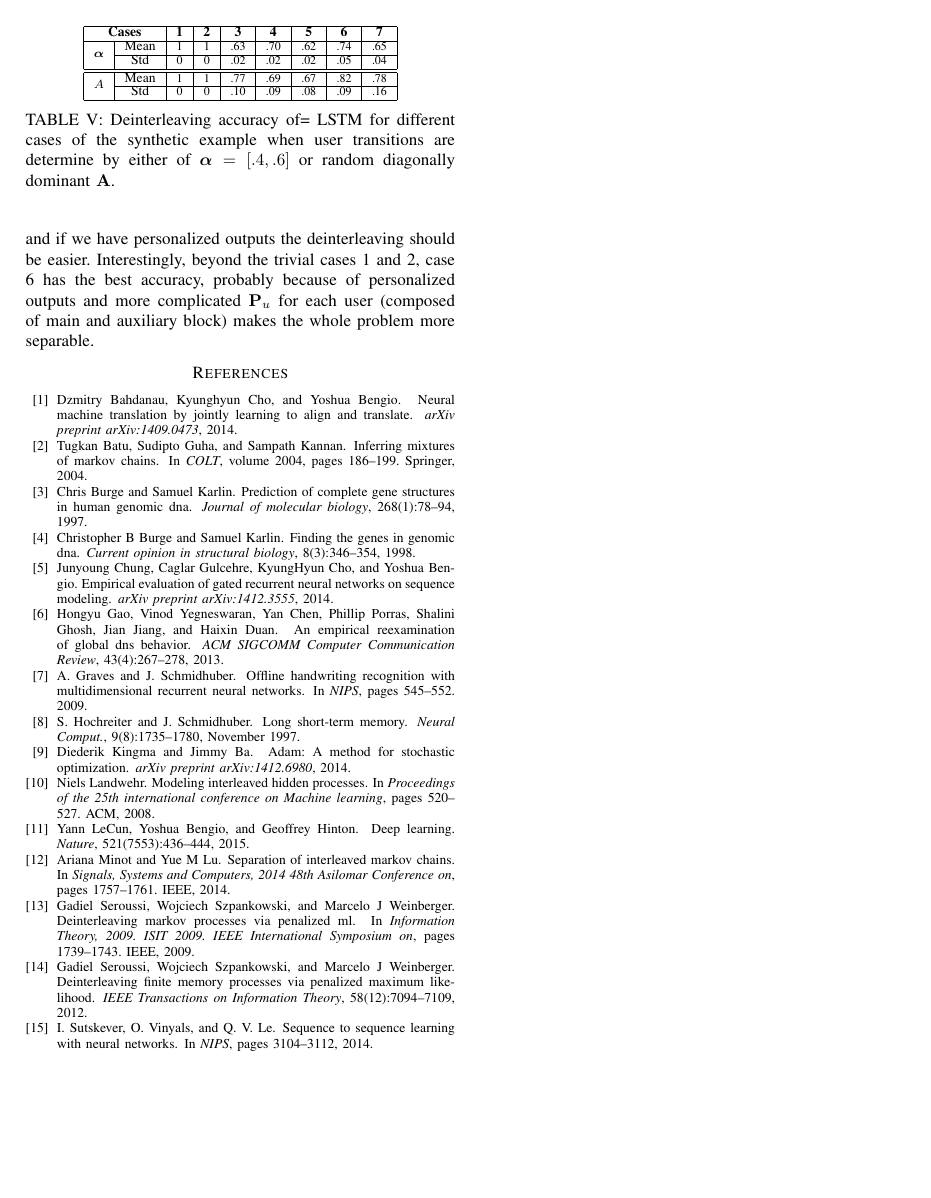
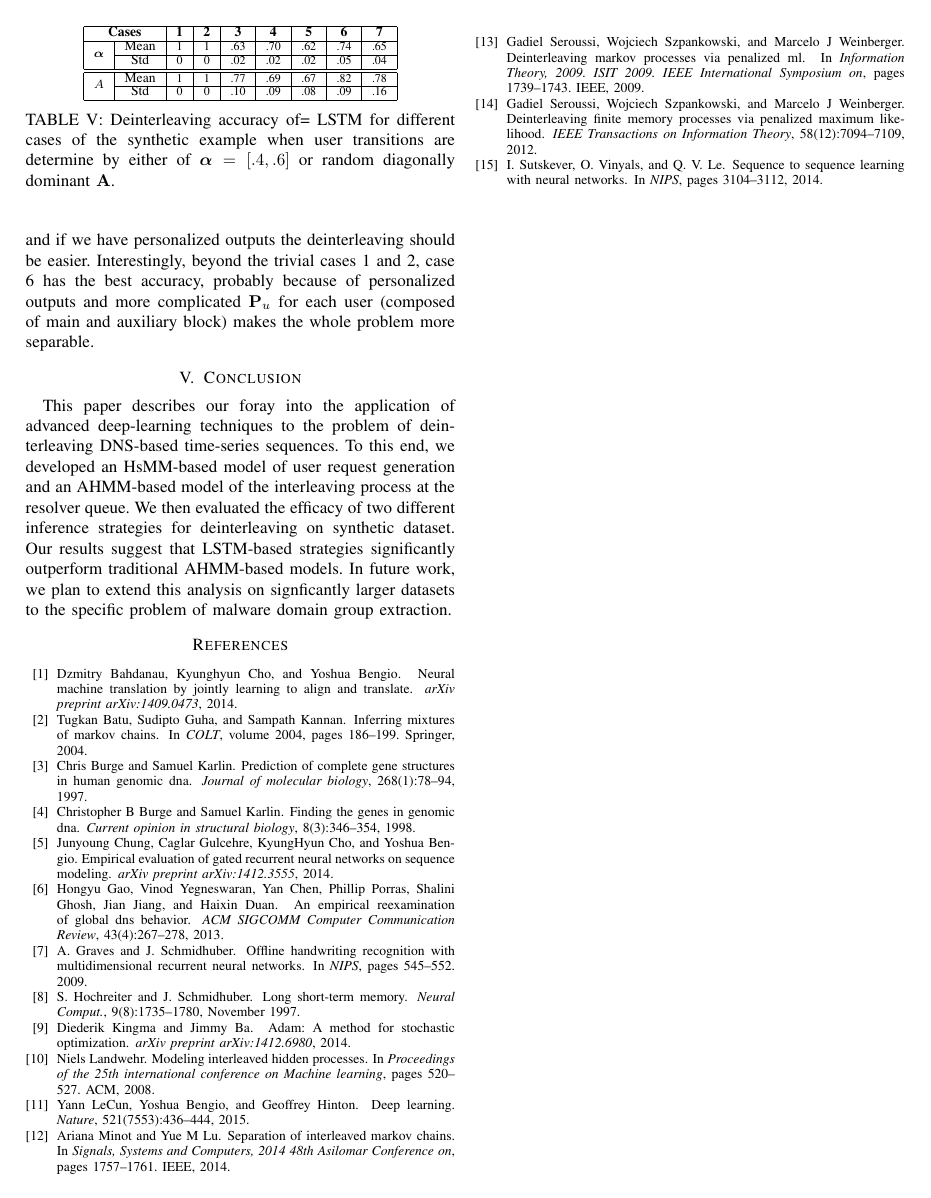
Before and after one commit to aasiaeet/dnsSecurityWorkshop, a LaTeX paper (dnsSecurityWorkshop18.tex, which reads sections/summary.tex): page 6 of 6. Compiled offline with pdfLaTeX; a missing font is replaced by an installed copy or a similar font; a LaTeX package or settings file that is missing is left out.

Commit message:
added summary

```diff
--- /dev/null
+++ b/sections/summary.tex
@@ -0,0 +1,12 @@
+\section{Conclusion}
+
+This paper describes our foray into the application of advanced
+deep-learning techniques to the problem of deinterleaving DNS-based
+time-series sequences.  To this end, we developed an HsMM-based model
+of user request generation and an AHMM-based model of the interleaving
+process at the resolver queue.  We then evaluated the efficacy of two
+different inference strategies for deinterleaving on synthetic
+dataset.  Our results suggest that LSTM-based strategies significantly
+outperform traditional AHMM-based models.  In future work, we plan to
+extend this analysis on signficantly larger datasets to the specific
+problem of malware domain group extraction.
```
Also changed, not shown: dnsSecurityWorkshop18.tex (+1 -0 lines), 2 other files.
